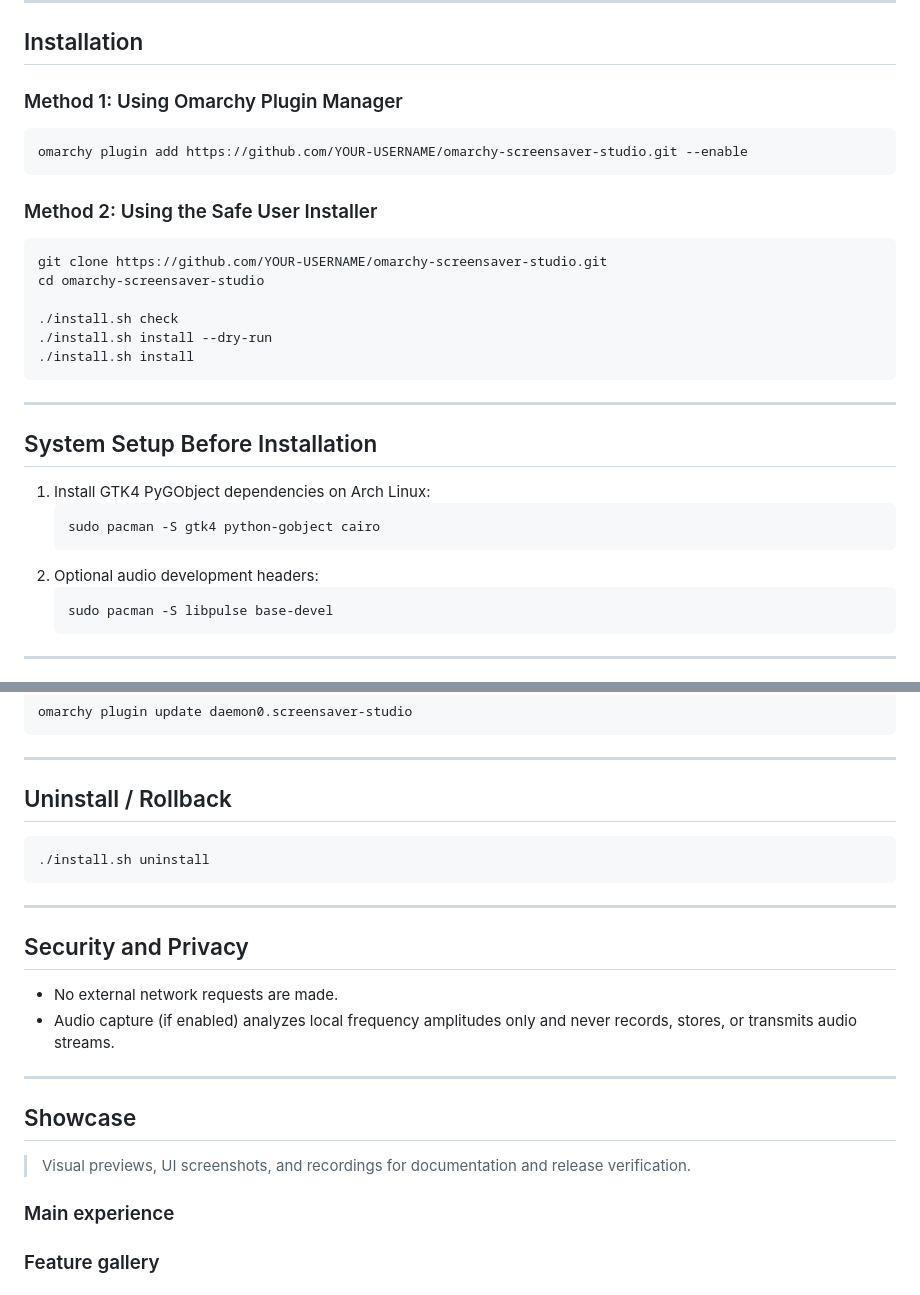
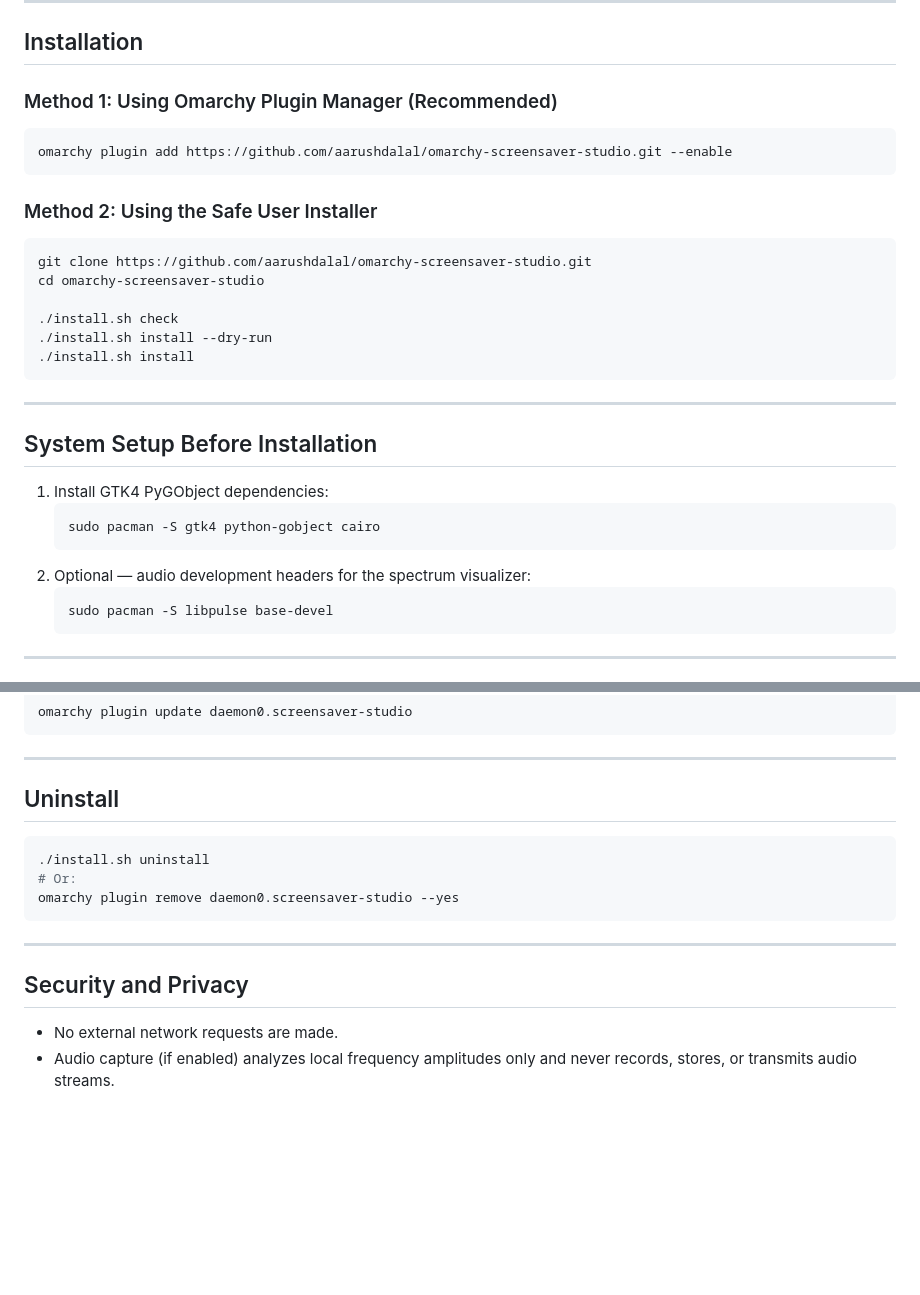
Before and after one commit to aarushdalal/omarchy-screensaver-studio, a Markdown page: README.md, 2 parts joined by grey strips. GitHub-like rendering; blank space fills up the shorter version.

````diff
--- a/README.md
+++ b/README.md
@@ -50,16 +112,16 @@ This project contains native Python GTK4 rendering code and optional C extension
 
 ## Installation
 
-### Method 1: Using Omarchy Plugin Manager
+### Method 1: Using Omarchy Plugin Manager (Recommended)
 
 ```bash
-omarchy plugin add https://github.com/YOUR-USERNAME/omarchy-screensaver-studio.git --enable
+omarchy plugin add https://github.com/aarushdalal/omarchy-screensaver-studio.git --enable
 ```
 
 ### Method 2: Using the Safe User Installer
 
 ```bash
-git clone https://github.com/YOUR-USERNAME/omarchy-screensaver-studio.git
+git clone https://github.com/aarushdalal/omarchy-screensaver-studio.git
 cd omarchy-screensaver-studio
 
 ./install.sh check
@@ -71,11 +133,11 @@ cd omarchy-screensaver-studio
 
 ## System Setup Before Installation
 
-1. Install GTK4 PyGObject dependencies on Arch Linux:
+1. Install GTK4 PyGObject dependencies:
    ```bash
    sudo pacman -S gtk4 python-gobject cairo
    ```
-2. Optional audio development headers:
+2. Optional — audio development headers for the spectrum visualizer:
    ```bash
    sudo pacman -S libpulse base-devel
    ```
@@ -107,10 +169,12 @@ omarchy plugin update daemon0.screensaver-studio
 
 ---
 
-## Uninstall / Rollback
+## Uninstall
 
 ```bash
 ./install.sh uninstall
+# Or:
+omarchy plugin remove daemon0.screensaver-studio --yes
 ```
 
 ---
@@ -119,17 +183,3 @@ omarchy plugin update daemon0.screensaver-studio
 
 - No external network requests are made.
 - Audio capture (if enabled) analyzes local frequency amplitudes only and never records, stores, or transmits audio streams.
-
----
-
-## Showcase
-
-> Visual previews, UI screenshots, and recordings for documentation and release verification.
-
-### Main experience
-
-<!-- Future image: assets/showcase/screensaver-hero.png -->
-<!-- ![Main desktop experience](assets/showcase/screensaver-hero.png) -->
-
-### Feature gallery
-
````
Also changed, not shown: other parts of README.md (+83 -56 lines).
